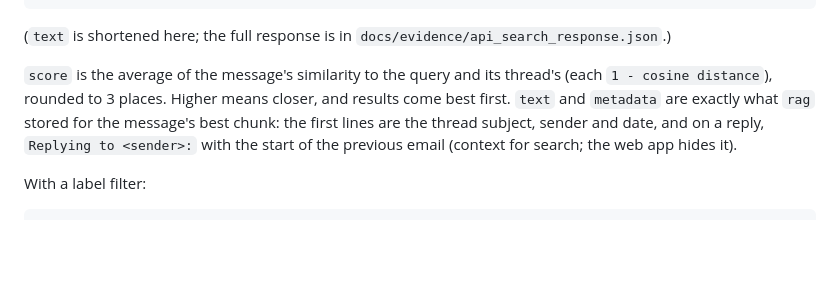
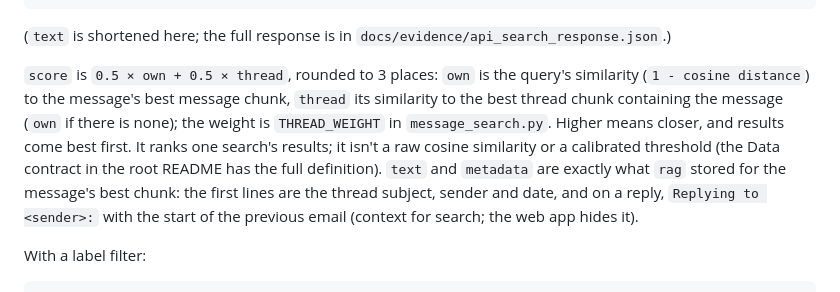
Before and after one commit to dylantellado/fixture, a Markdown page: src/api/README.md, the part around the change. Drawn GitHub-style; blank space fills up the shorter version.

```diff
--- a/src/api/README.md
+++ b/src/api/README.md
@@ -90,7 +90,7 @@ curl -X POST http://localhost:8000/search \
 
 (`text` is shortened here; the full response is in `docs/evidence/api_search_response.json`.)
 
-`score` is the average of the message's similarity to the query and its thread's (each `1 - cosine distance`), rounded to 3 places. Higher means closer, and results come best first. `text` and `metadata` are exactly what `rag` stored for the message's best chunk: the first lines are the thread subject, sender and date, and on a reply, `Replying to <sender>:` with the start of the previous email (context for search; the web app hides it).
+`score` is `0.5 × own + 0.5 × thread`, rounded to 3 places: `own` is the query's similarity (`1 - cosine distance`) to the message's best message chunk, `thread` its similarity to the best thread chunk containing the message (`own` if there is none); the weight is `THREAD_WEIGHT` in `message_search.py`. Higher means closer, and results come best first. It ranks one search's results; it isn't a raw cosine similarity or a calibrated threshold (the Data contract in the root README has the full definition). `text` and `metadata` are exactly what `rag` stored for the message's best chunk: the first lines are the thread subject, sender and date, and on a reply, `Replying to <sender>:` with the start of the previous email (context for search; the web app hides it).
 
 With a label filter:
 
```
Also changed, not shown: README.md (+2 -2 lines).
